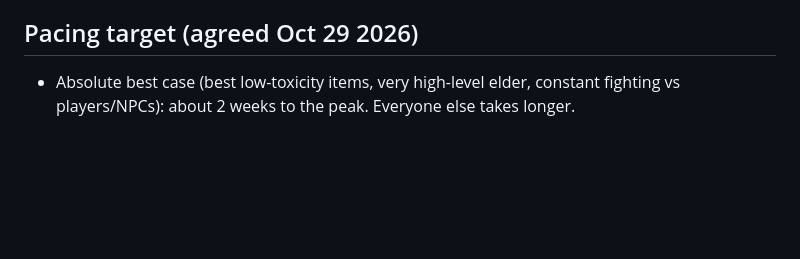
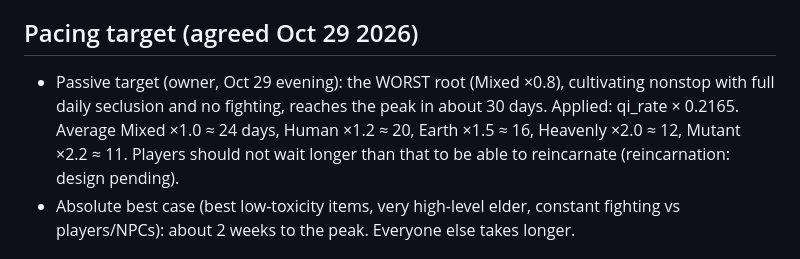
Before and after one commit to InfiniteCultivation/infinitecultivation.github.io, a Markdown page: docs/design.md, the part around the change. Drawn GitHub-style; blank space fills up the shorter version.

Commit message:
Design: passive pacing target (worst root ~30 days to peak)
Co-Authored-By: Claude Opus 5.5 <noreply@anthropic.com>
Claude-Session: https://claude.ai/code/session_01NQiSUP3DDk3trMsGBPayHN

```diff
--- a/docs/design.md
+++ b/docs/design.md
@@ -44,6 +44,7 @@ Decisions agreed with the owner, to build into later milestones.
 - Bonuses stack.
 
 ## Pacing target (agreed Oct 29 2026)
+- Passive target (owner, Oct 29 evening): the WORST root (Mixed ×0.8), cultivating nonstop with full daily seclusion and no fighting, reaches the peak in about 30 days. Applied: qi_rate × 0.2165. Average Mixed ×1.0 ≈ 24 days, Human ×1.2 ≈ 20, Earth ×1.5 ≈ 16, Heavenly ×2.0 ≈ 12, Mutant ×2.2 ≈ 11. Players should not wait longer than that to be able to reincarnate (reincarnation: design pending).
 - Absolute best case (best low-toxicity items, very high-level elder, constant fighting vs players/NPCs): about 2 weeks to the peak. Everyone else takes longer.
 
 ## Things to do besides fighting
```
